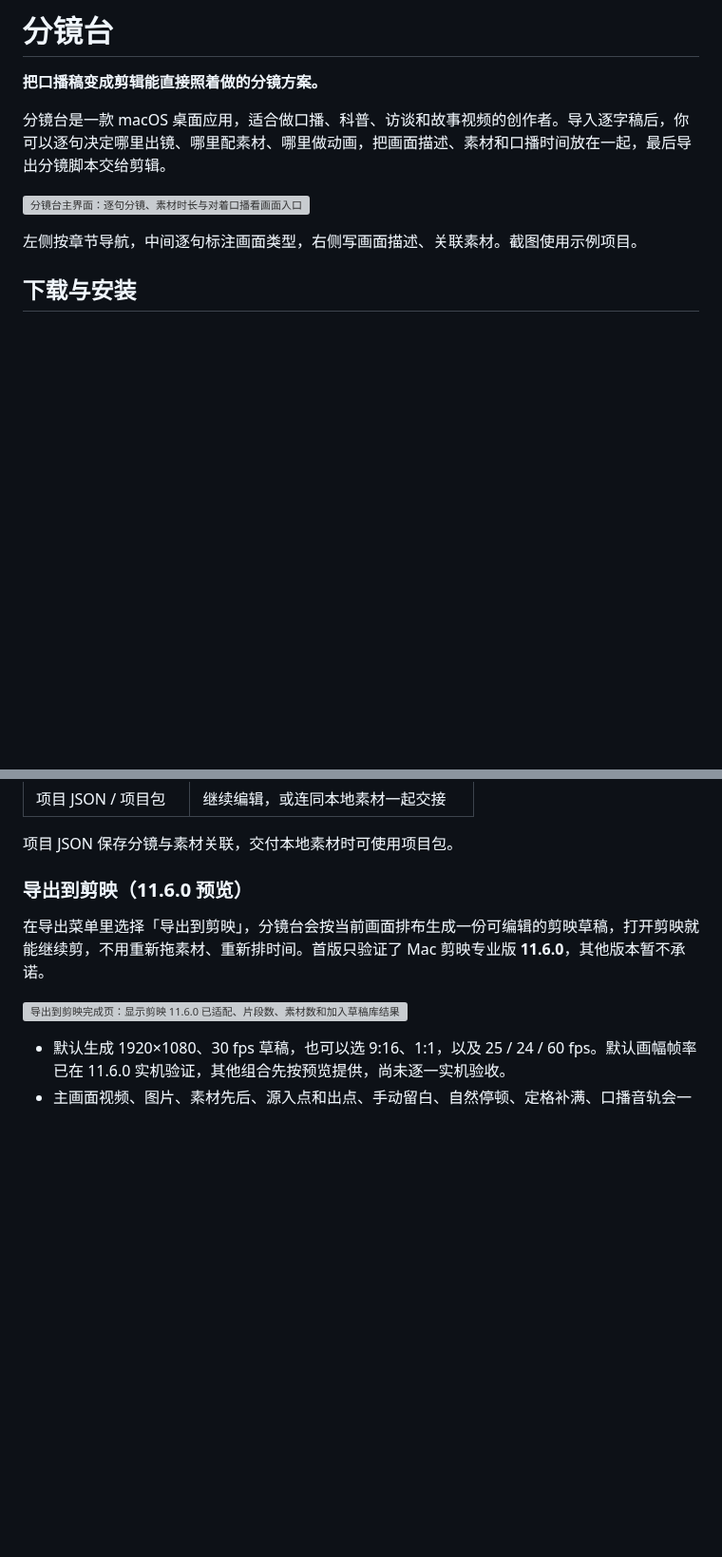
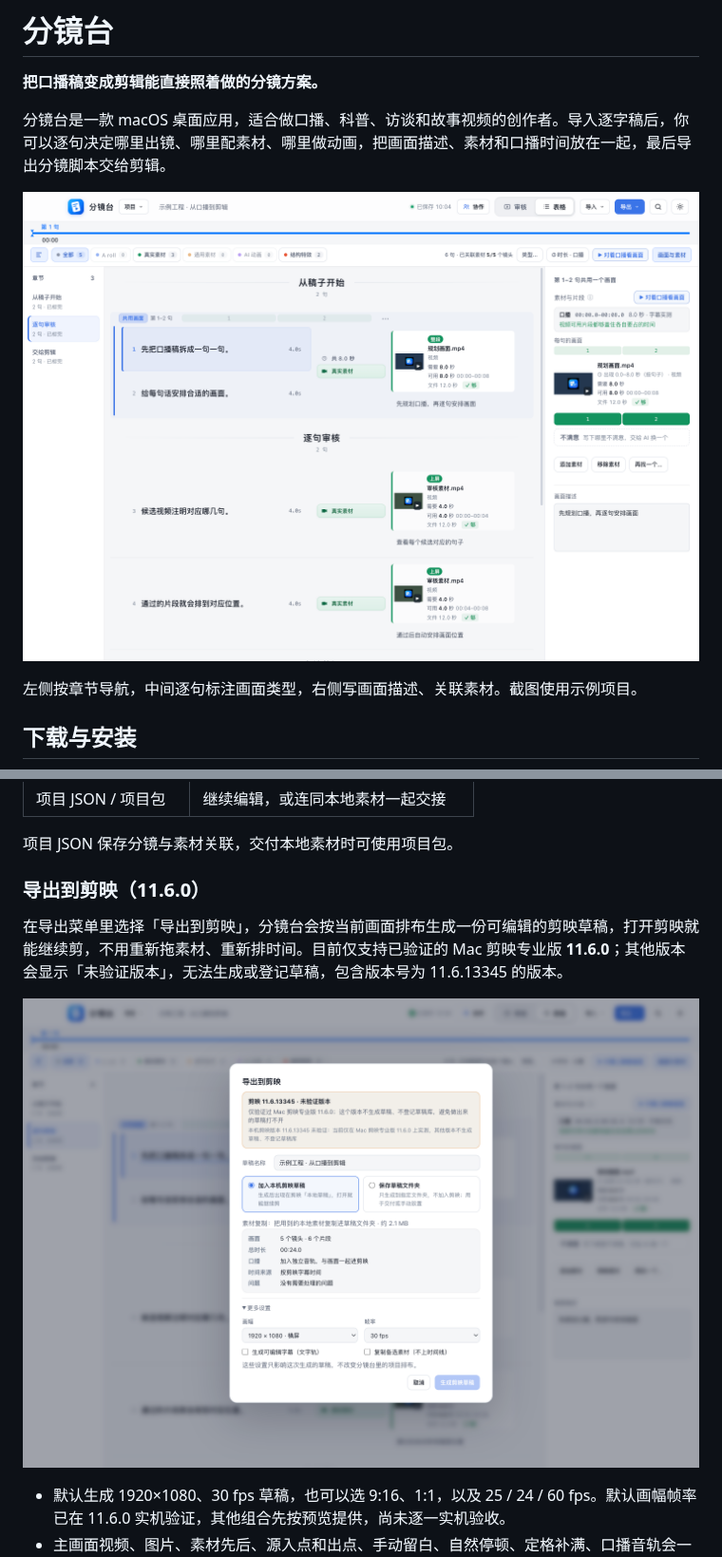
Before and after one commit to p56568833/fenjingtai, a Markdown page: README.md, 2 parts joined by grey strips. Shown at 95% size. Drawn GitHub-style; pictures changed too: docs/images/v2.1.0-jianying-settings.png (added), docs/images/v2.1.0-workspace.png (added); blank space fills up the shorter version; grey boxes are pictures that could not be loaded.

```diff
--- a/README.md
+++ b/README.md
@@ -4,7 +4,7 @@
 
 分镜台是一款 macOS 桌面应用，适合做口播、科普、访谈和故事视频的创作者。导入逐字稿后，你可以逐句决定哪里出镜、哪里配素材、哪里做动画，把画面描述、素材和口播时间放在一起，最后导出分镜脚本交给剪辑。
 
-![分镜台主界面：逐句分镜、素材时长与对着口播看画面入口](docs/images/v2.0.8-workspace.png)
+![分镜台主界面：逐句分镜、素材时长与对着口播看画面入口](docs/images/v2.1.0-workspace.png)
 
 左侧按章节导航，中间逐句标注画面类型，右侧写画面描述、关联素材。截图使用示例项目。
 
@@ -114,11 +122,11 @@
 
 项目 JSON 保存分镜与素材关联，交付本地素材时可使用项目包。
 
-### 导出到剪映（11.6.0 预览）
+### 导出到剪映（11.6.0）
 
-在导出菜单里选择「导出到剪映」，分镜台会按当前画面排布生成一份可编辑的剪映草稿，打开剪映就能继续剪，不用重新拖素材、重新排时间。首版只验证了 Mac 剪映专业版 **11.6.0**，其他版本暂不承诺。
+在导出菜单里选择「导出到剪映」，分镜台会按当前画面排布生成一份可编辑的剪映草稿，打开剪映就能继续剪，不用重新拖素材、重新排时间。目前仅支持已验证的 Mac 剪映专业版 **11.6.0**；其他版本会显示「未验证版本」，无法生成或登记草稿，包含版本号为 11.6.13345 的版本。
 
-![导出到剪映完成页：显示剪映 11.6.0 已适配、片段数、素材数和加入草稿库结果](docs/images/jianying-export-2026-10-18/14-product-export-done.png)
+![导出面板：画幅、帧率、字幕和备选素材设置，以及未验证版本的提示](docs/images/v2.1.0-jianying-settings.png)
 
 - 默认生成 1920×1080、30 fps 草稿，也可以选 9:16、1:1，以及 25 / 24 / 60 fps。默认画幅帧率已在 11.6.0 实机验证，其他组合先按预览提供，尚未逐一实机验收。
 - 主画面视频、图片、素材先后、源入点和出点、手动留白、自然停顿、定格补满、口播音轨会一起带过去；字幕默认关闭，勾选后生成可编辑文字轨并附 SRT。
```
Also changed, not shown: other parts of README.md (+9 -1 lines), UPDATE-NOTES.md (+8 -0 lines), docs/images/v2.1.0-filmstrip.png (added), docs/images/v2.1.0-sentence-approved.png (added), docs/images/v2.1.0-sentence-review.png (added).
